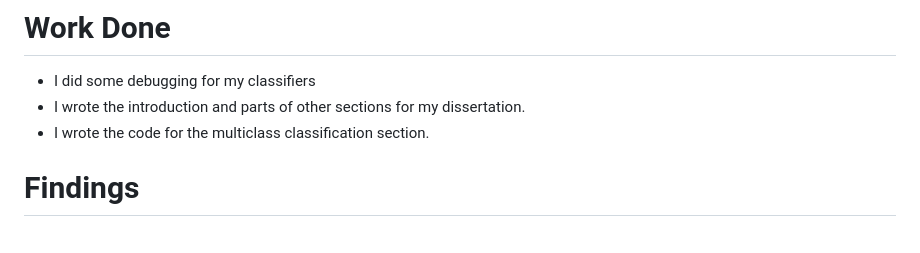
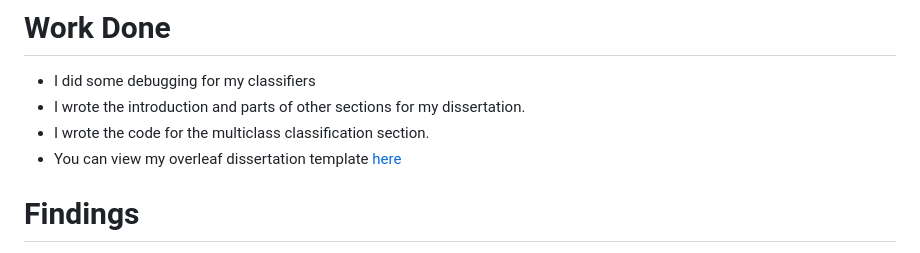
Before and after one commit to ChloeMorgana/Dissertation-Project, a Markdown page: Docs/Status Reports/Report10.md, the part around the change. Drawn GitHub-style.

Commit message:
Added link to dissertation and updated timelog

```diff
--- a/Docs/Status Reports/Report10.md
+++ b/Docs/Status Reports/Report10.md
@@ -2,6 +2,7 @@
 * I did some debugging for my classifiers
 * I wrote the introduction and parts of other sections for my dissertation.
 * I wrote the code for the multiclass classification section.
+* You can view my overleaf dissertation template [here](https://www.overleaf.com/read/sffzvhfckzyd)
 
 # Findings
 * The F1 score for CLS binary classification increased from 0.69 to 0.84. The issue I was having was that some of my tags weren't separated by whitespace, so they weren't picked up by the tokenizer. This meant that the labels weren't assigned to the correct entities.
```
Also changed, not shown: Docs/timelog.md (+1 -0 lines).
